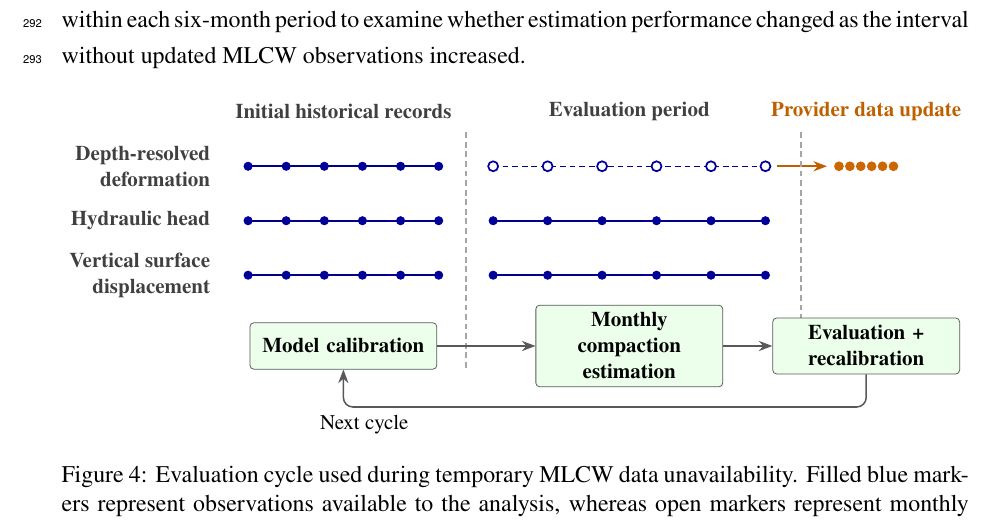
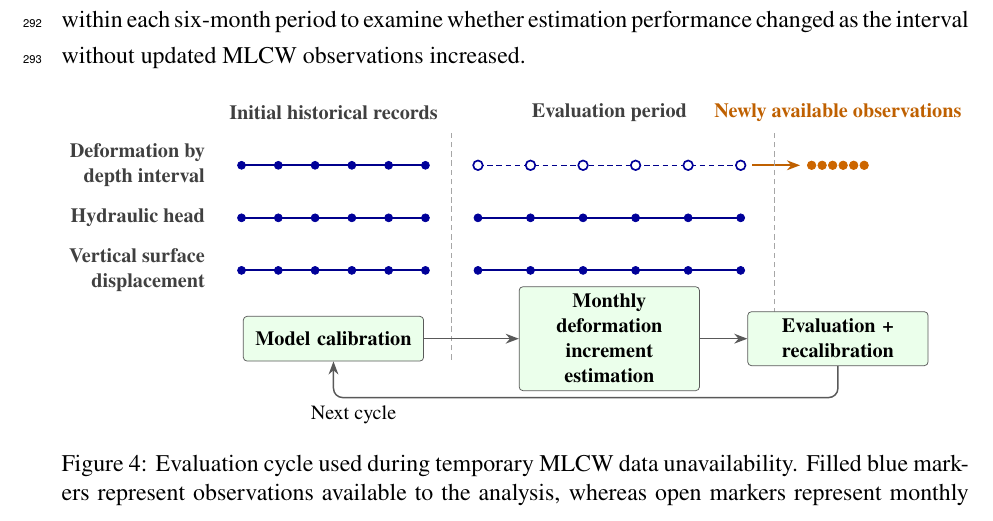
Before and after one commit to david-ncu2019/manuscript002, a LaTeX paper (main.tex, which reads sections/methods005.tex): part of page 16 of 27, cut so that both start at the same text. Compiled offline with pdfLaTeX.

Commit message:
Clarify delayed-evaluation figure labels

```diff
--- a/sections/methods005.tex
+++ b/sections/methods005.tex
@@ -186,9 +186,9 @@ Performance was evaluated separately for each depth section and for all sections
   ]
     \node[phase] at (1.75,3.55) {Initial historical records};
     \node[phase] at (7.00,3.55) {Evaluation period};
-    \node[updatephase] at (11.35,3.55) {Provider data update};
+    \node[updatephase] at (11.35,3.55) {Newly available observations};
 
-    \node[dataset] at (-0.55,2.55) {Depth-resolved\\deformation};
+    \node[dataset] at (-0.55,2.55) {Deformation by\\depth interval};
     \node[dataset] at (-0.55,1.55) {Hydraulic head};
     \node[dataset] at (-0.55,0.55) {Vertical surface\\displacement};
 
@@ -221,7 +221,7 @@ Performance was evaluated separately for each depth section and for all sections
     \draw[divider] (10.15,-1.15) -- (10.15,3.20);
 
     \node[action] (calibrate) at (1.75,-0.75) {Model calibration};
-    \node[action] (estimate) at (7.00,-0.75) {Monthly compaction\\estimation};
+    \node[action] (estimate) at (7.00,-0.75) {Monthly\\deformation increment\\estimation};
     \node[action] (update) at (11.35,-0.75) {Evaluation +\\recalibration};
     \draw[flow] (calibrate.east) -- (estimate.west);
     \draw[flow] (estimate.east) -- (update.west);
```
